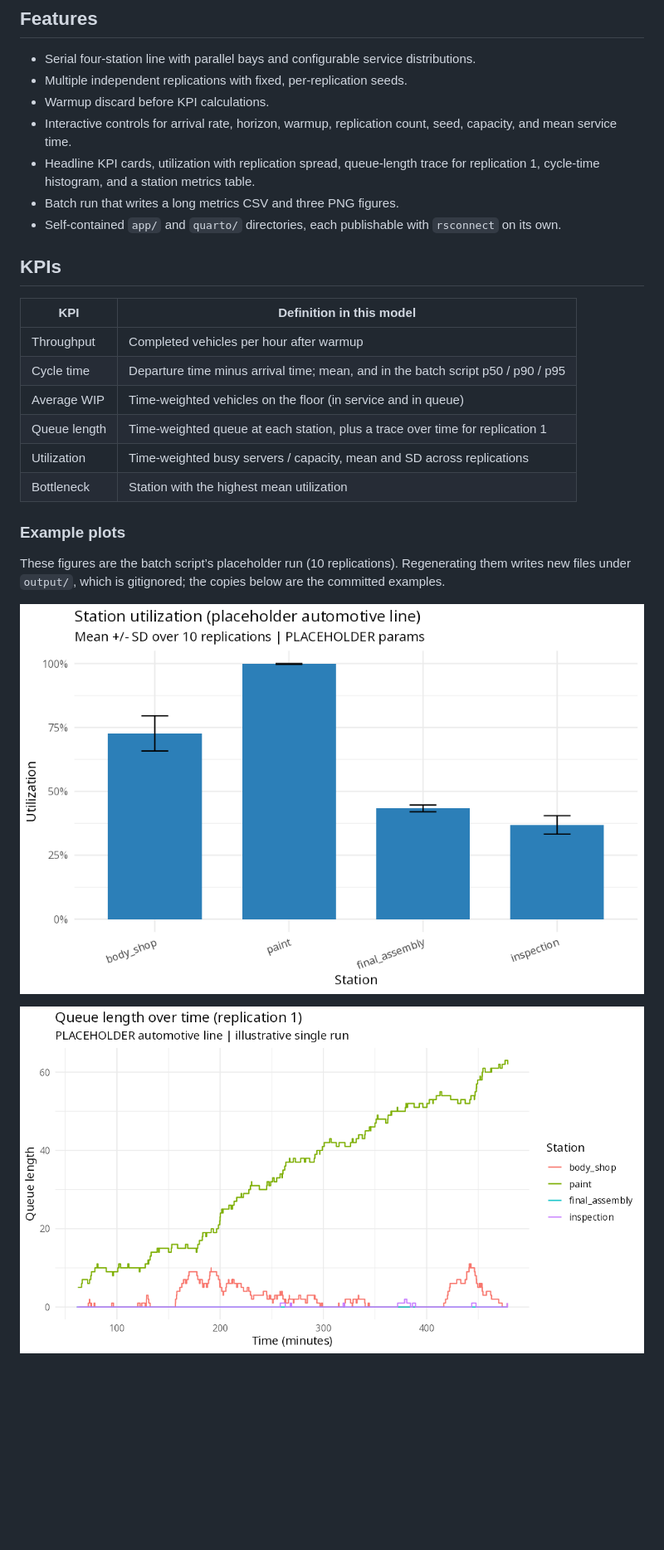
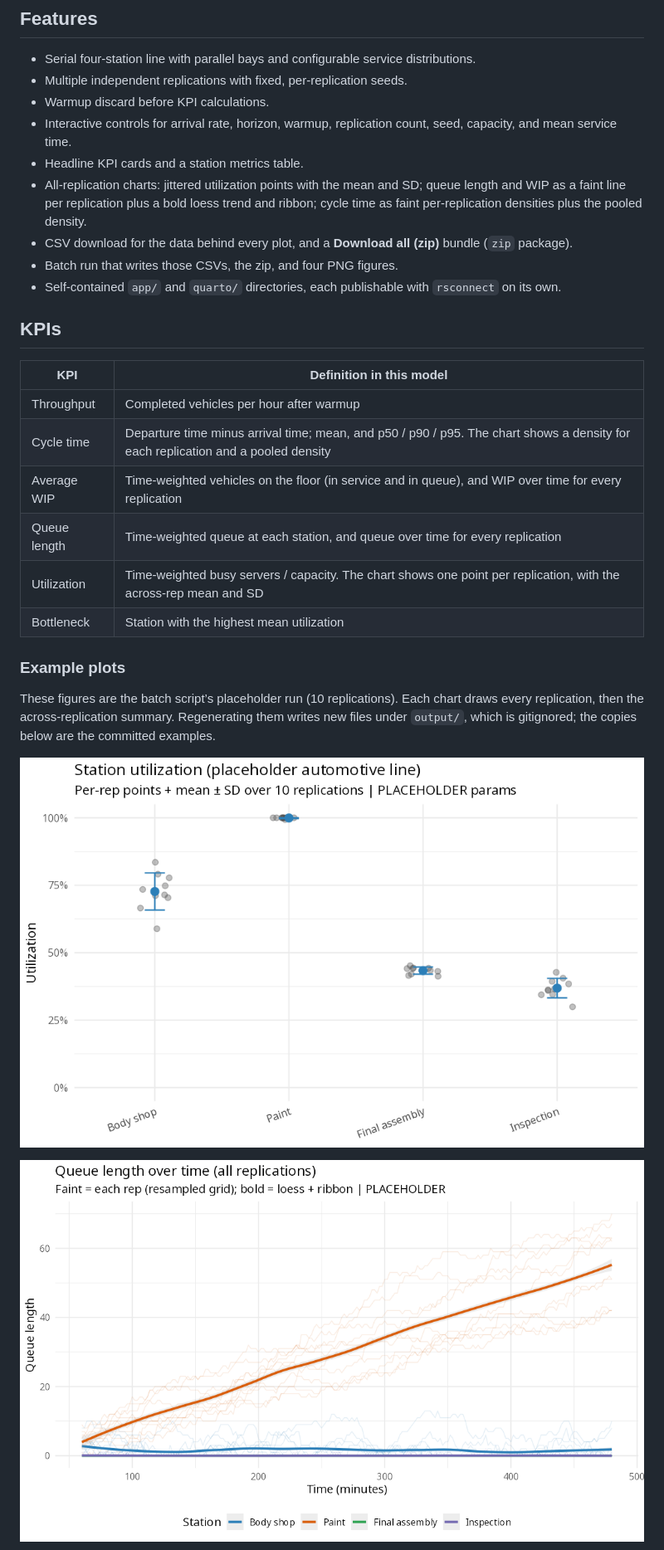
Before and after one commit to alchemist98225/automotive-line-simulation, a Markdown page: README.md, the part around one of its changes. Shown at 83% size. GitHub-like rendering; pictures changed too: docs/images/queue_length.png, docs/images/utilization.png; blank space fills up the shorter version.

```diff
--- a/README.md
+++ b/README.md
@@ -47,8 +49,10 @@ Mean interarrival time is 4 minutes. The horizon is 480 minutes with 60 minutes
 - Multiple independent replications with fixed, per-replication seeds.
 - Warmup discard before KPI calculations.
 - Interactive controls for arrival rate, horizon, warmup, replication count, seed, capacity, and mean service time.
-- Headline KPI cards, utilization with replication spread, queue-length trace for replication 1, cycle-time histogram, and a station metrics table.
-- Batch run that writes a long metrics CSV and three PNG figures.
+- Headline KPI cards and a station metrics table.
+- All-replication charts: jittered utilization points with the mean and SD; queue length and WIP as a faint line per replication plus a bold loess trend and ribbon; cycle time as faint per-replication densities plus the pooled density.
+- CSV download for the data behind every plot, and a **Download all (zip)** bundle (`zip` package).
+- Batch run that writes those CSVs, the zip, and four PNG figures.
 - Self-contained `app/` and `quarto/` directories, each publishable with `rsconnect` on its own.
 
 ## KPIs
@@ -56,13 +60,13 @@ Mean interarrival time is 4 minutes. The horizon is 480 minutes with 60 minutes
 | KPI | Definition in this model |
 | --- | --- |
 | Throughput | Completed vehicles per hour after warmup |
-| Cycle time | Departure time minus arrival time; mean, and in the batch script p50 / p90 / p95 |
-| Average WIP | Time-weighted vehicles on the floor (in service and in queue) |
-| Queue length | Time-weighted queue at each station, plus a trace over time for replication 1 |
-| Utilization | Time-weighted busy servers / capacity, mean and SD across replications |
+| Cycle time | Departure time minus arrival time; mean, and p50 / p90 / p95. The chart shows a density for each replication and a pooled density |
+| Average WIP | Time-weighted vehicles on the floor (in service and in queue), and WIP over time for every replication |
+| Queue length | Time-weighted queue at each station, and queue over time for every replication |
+| Utilization | Time-weighted busy servers / capacity. The chart shows one point per replication, with the across-rep mean and SD |
 | Bottleneck | Station with the highest mean utilization |
 
 ### Example plots
 
-These figures are the batch script’s placeholder run (10 replications). Regenerating them writes new files under `output/`, which is gitignored; the copies below are the committed examples.
+These figures are the batch script’s placeholder run (10 replications). Each chart draws every replication, then the across-replication summary. Regenerating them writes new files under `output/`, which is gitignored; the copies below are the committed examples.
 
```
Also changed, not shown: other parts of README.md (+39 -14 lines), DEPLOY.md (+2 -2 lines), docs/images/app_screenshot.png (added), docs/images/cycle_time_dist.png, docs/images/deploy_app.png, docs/images/wip_over_time.png (added), 5 other files.
